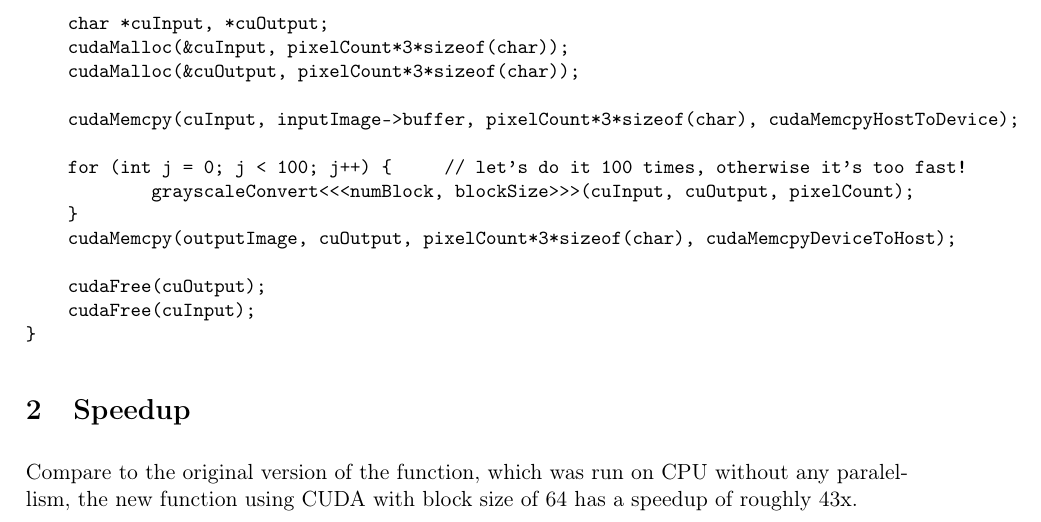
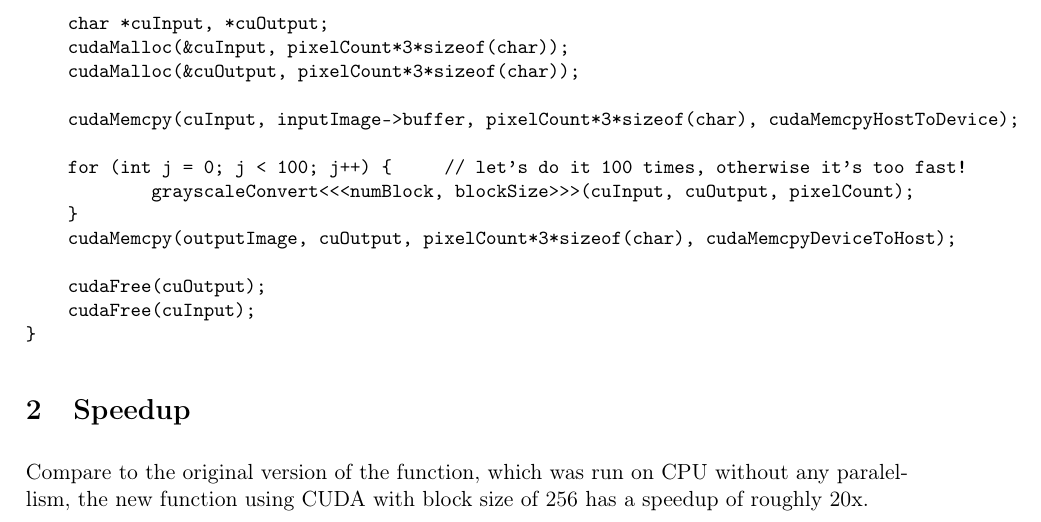
Before and after one commit to nnkhoa/advancedhpc2017, a LaTeX document (report/Report.3.cuda.tex): part of page 1 of 2, cut so that both start at the same text. Compiled offline with pdfLaTeX.

Commit message:
updated labwork 3

```diff
--- a/report/Report.3.cuda.tex
+++ b/report/Report.3.cuda.tex
@@ -87,7 +87,7 @@ void Labwork::labwork3_GPU() {
 \end{flushleft}
 
 \section{Speedup}
-Compare to the original version of the function, which was run on CPU without any paralellism, the new function using CUDA with block size of 64 has a speedup of roughly 43x. \\
+Compare to the original version of the function, which was run on CPU without any paralellism, the new function using CUDA with block size of 256 has a speedup of roughly 20x. \\
 
 \section{Other block size config}
 \begin{figure}[H]
```
